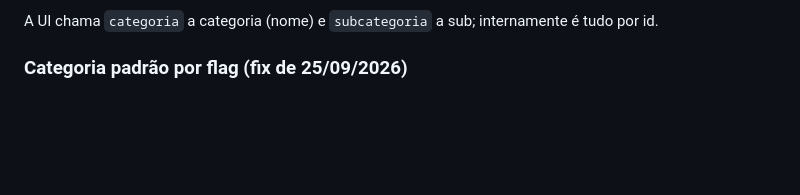
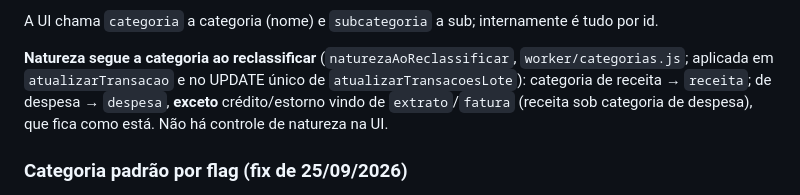
Before and after one commit to CaioCatenacci/financas, a Markdown page: CLAUDE.md, the part around the change. GitHub-like rendering; blank space fills up the shorter version.

Commit message:
docs: regra natureza-segue-categoria (CLAUDE.md); BACKLOG E3 feito
Co-Authored-By: Claude Fable 5.1 <noreply@anthropic.com>

```diff
--- a/CLAUDE.md
+++ b/CLAUDE.md
@@ -135,6 +135,11 @@ limpeza `0005` (drop) — gate destrutivo, só após o cutover validado.
   e `ensino_aplicar` resolvem nome→id.
 
 A UI chama `categoria` a categoria (nome) e `subcategoria` a sub; internamente é tudo por id.
+
+**Natureza segue a categoria ao reclassificar** (`naturezaAoReclassificar`, `worker/categorias.js`;
+aplicada em `atualizarTransacao` e no UPDATE único de `atualizarTransacoesLote`): categoria de
+receita → `receita`; de despesa → `despesa`, **exceto** crédito/estorno vindo de `extrato`/`fatura`
+(receita sob categoria de despesa), que fica como está. Não há controle de natureza na UI.
 
 ### Categoria padrão por flag (fix de 25/09/2026)
 
```
Also changed, not shown: BACKLOG.md (+1 -1 lines).
